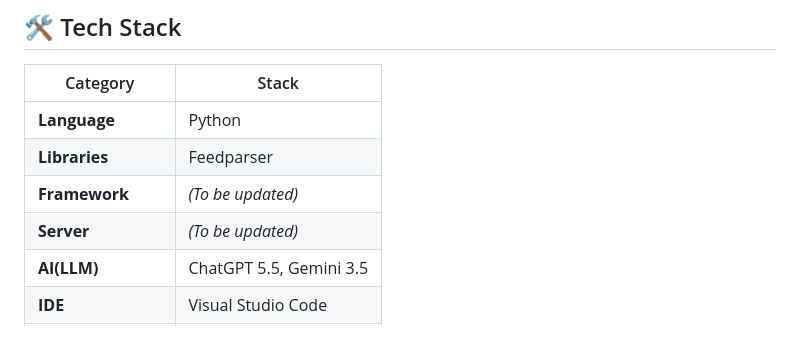
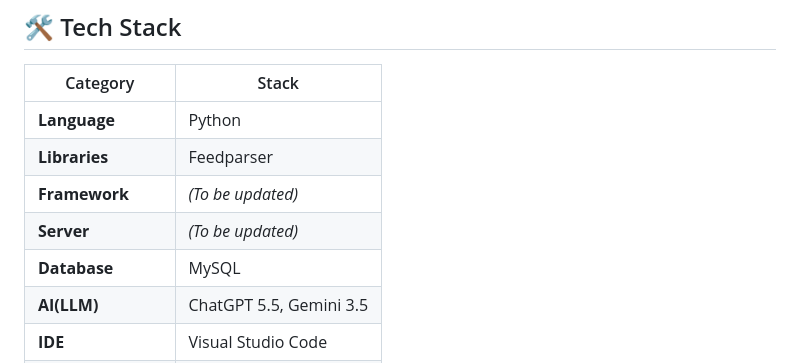
Before and after one commit to lWonJunl/2026-donga-ai-sw-summer-bootcamp, a Markdown page: README.md, the part around the change. GitHub-like rendering; blank space fills up the shorter version.

Commit message:
Day06 Update

```diff
--- a/README.md
+++ b/README.md
@@ -60,6 +60,7 @@
 | **Libraries**       | Feedparser                 |
 | **Framework**       | *(To be updated)*          |
 | **Server**          | *(To be updated)*          |
+| **Database**        | MySQL                      |
 | **AI(LLM)**         | ChatGPT 5.5, Gemini 3.5    |
 | **IDE**             | Visual Studio Code         |
 | **Version Control** | Git, GitHub                |
```
